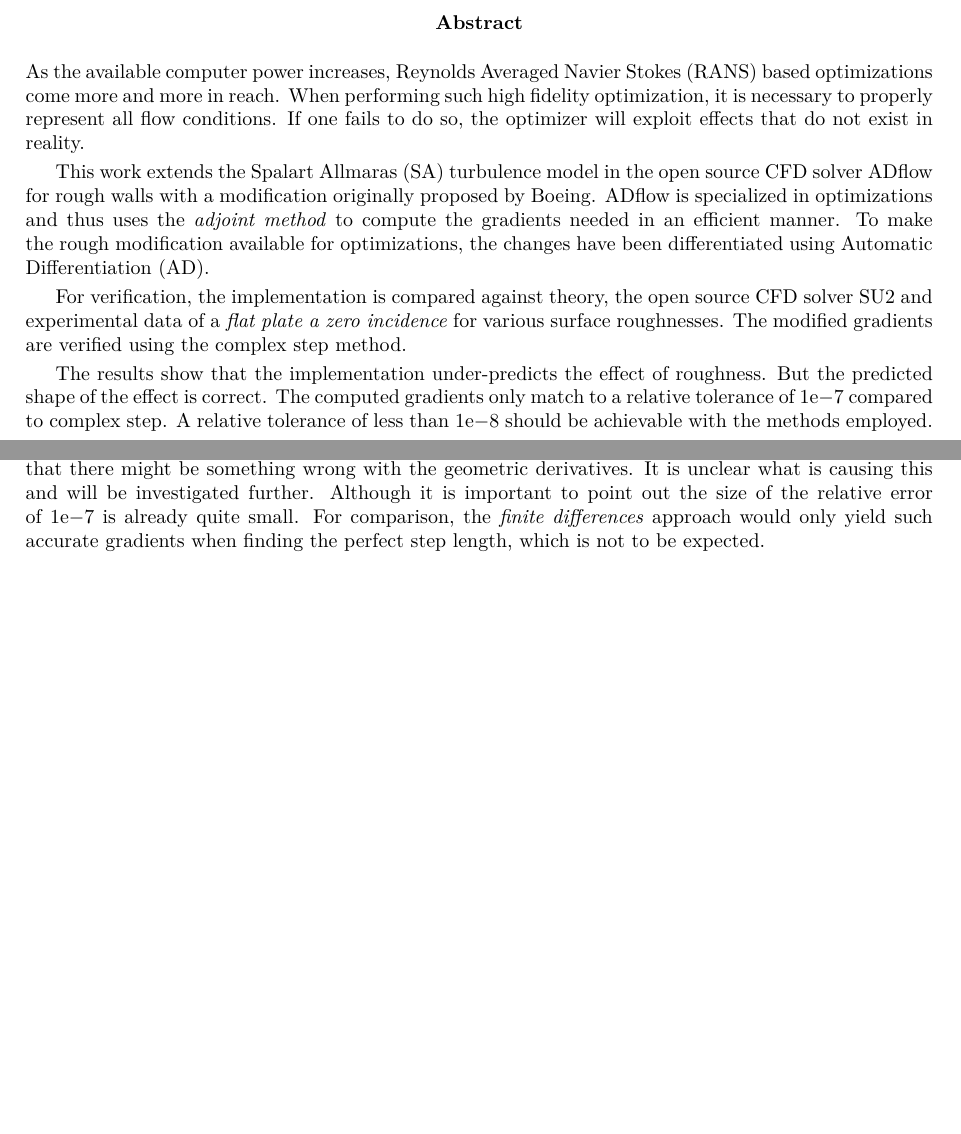
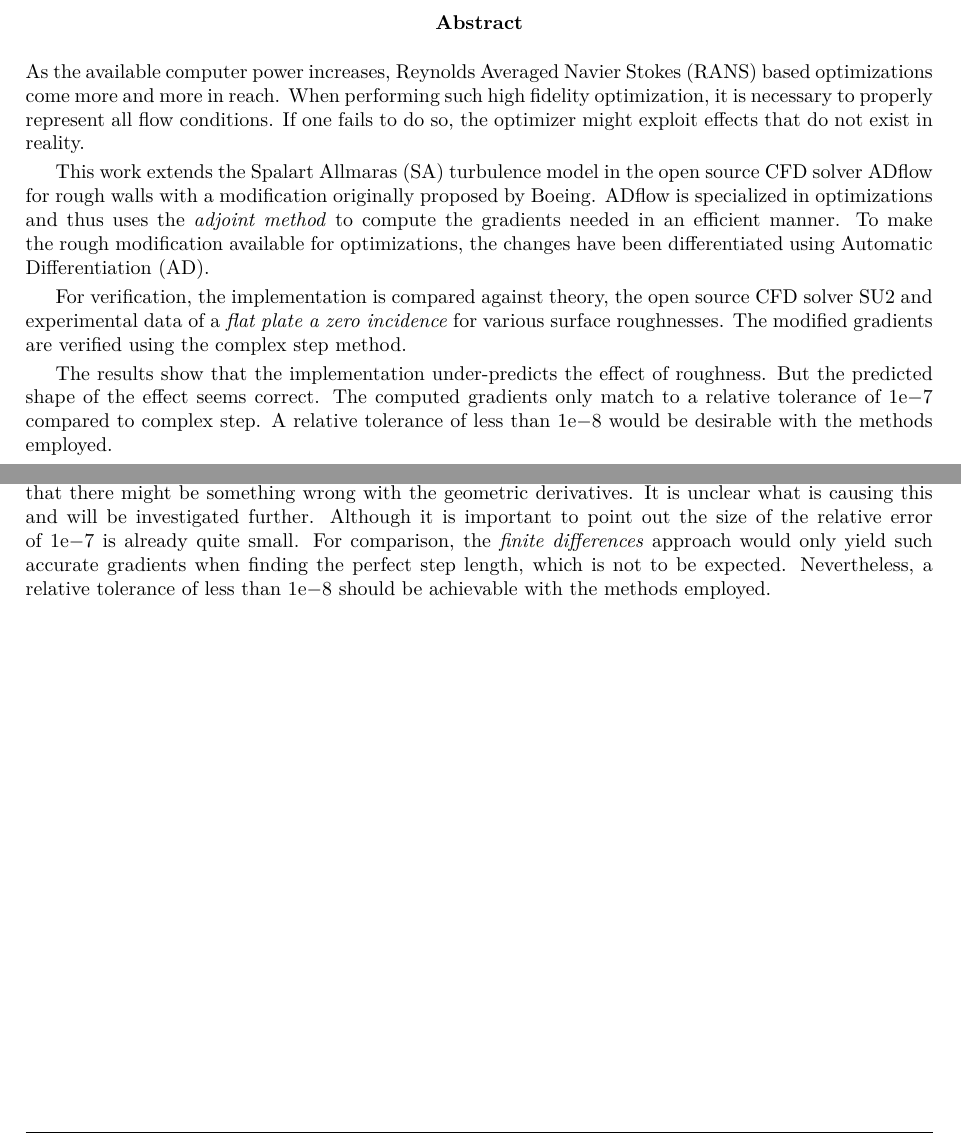
Before and after one commit to DavidAnderegg/SA_rough_report, a LaTeX thesis (main.tex, which reads results/results.tex): two parts of pages 2 and 27 of 32 before the commit and two parts of pages 2 and 30 of 35 after it, joined at a grey line, cut so that both start at the same text, the shorter picture padded with empty space. Compiled offline with pdfLaTeX.

```diff
--- a/main.tex
+++ b/main.tex
@@ -97,7 +97,7 @@
       As the available computer power increases, Reynolds Averaged Navier Stokes
 (RANS) based optimizations come more and more in reach. When performing such
 high fidelity optimization, it is necessary to properly represent all flow
-conditions. If one fails to do so, the optimizer will exploit effects that do
+conditions. If one fails to do so, the optimizer might exploit effects that do
 not exist in reality.
 
       This work extends the Spalart Allmaras (SA) turbulence model in the open
@@ -113,9 +113,9 @@
 using the complex step method.
 
     The results show that the implementation under-predicts the effect of
-roughness. But the predicted shape of the effect is correct. The computed
+roughness. But the predicted shape of the effect seems correct. The computed
 gradients only match to a relative tolerance of \num{1e-7} compared to complex
-step. A relative tolerance of less than \num{1e-8} should be achievable with the
+step. A relative tolerance of less than \num{1e-8} would be desirable with the
 methods employed.
 
 
--- a/results/results.tex
+++ b/results/results.tex
@@ -273,4 +273,5 @@
 size of the relative error of \num{1e-7} is already quite small. For
 comparison, the  \textit{finite differences} approach would only yield such
 accurate gradients when finding the perfect step length, which is not to be
-expected.
+expected. Nevertheless, a relative tolerance of less than \num{1e-8} should be
+achievable with the methods employed.
```
Also changed, not shown: results/img/comp/cf_acharya.pdf (added), results/img/comp/cf_blanchard.pdf (added), results/img/comp/cf_clean.pdf (added), results/img/comp/cf_rumsey_comp.pdf (added), results/img/comp/gc_acharya.pdf (added), results/img/comp/gc_blanchard.pdf (added), results/img/comp/gc_clean.pdf (added), results/img/comp/gc_rumsey_comp.pdf (added), results/img/comp/vp_acharya.pdf (added), results/img/comp/vp_blanchard.pdf (added), results/img/comp/vp_clean.pdf (added), results/img/comp/vp_rumsey_comp.pdf (added).
